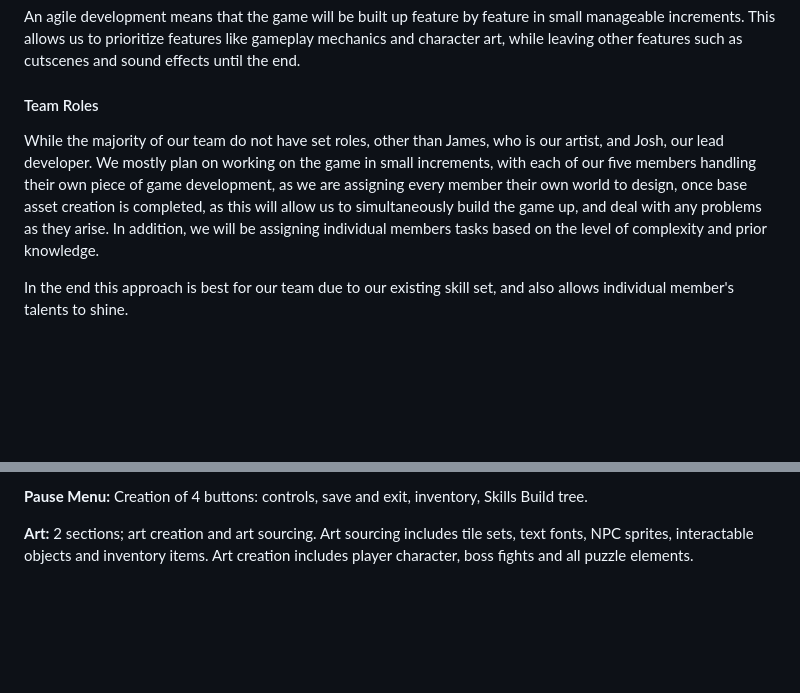
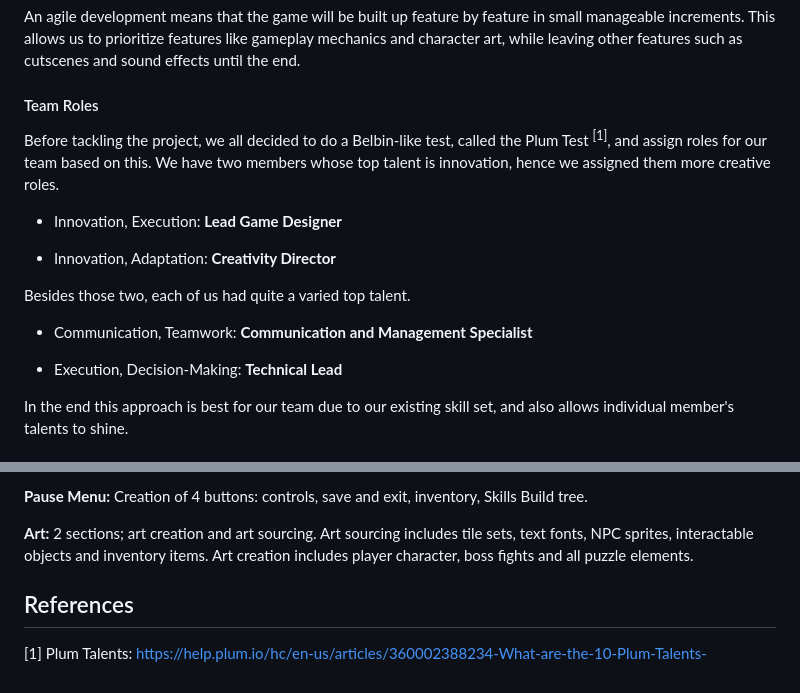
Before and after one commit to COMP2281/software-engineering-group-17, a Markdown page: documentation/Requirement-Specification.md, 2 parts joined by grey strips. Rendered like a GitHub page; blank space fills up the shorter version.

Commit message:
Update team roles

```diff
--- a/documentation/Requirement-Specification.md
+++ b/documentation/Requirement-Specification.md
@@ -343,7 +344,17 @@ An agile development means that the game will be built up feature by feature in
 
 #### Team Roles
 
-While the majority of our team do not have set roles, other than James, who is our artist, and Josh, our lead developer. We mostly plan on working on the game in small increments, with each of our five members handling their own piece of game development, as we are assigning every member their own world to design, once base asset creation is completed, as this will allow us to simultaneously build the game up, and deal with any problems as they arise. In addition, we will be assigning individual members tasks based on the level of complexity and prior knowledge.
+Before tackling the project, we all decided to do a Belbin-like test, called the Plum Test <sup>[1]</sup>, and assign roles for our team based on this. We have two members whose top talent is innovation, hence we assigned them more creative roles.
+
+- Innovation, Execution: **Lead Game Designer**
+
+- Innovation, Adaptation: **Creativity Director**
+
+Besides those two, each of us had quite a varied top talent.
+
+- Communication, Teamwork: **Communication and Management Specialist**
+
+- Execution, Decision-Making: **Technical Lead**
 
 In the end this approach is best for our team due to our existing skill set, and also allows individual member's talents to shine.
 
@@ -363,3 +374,7 @@ The chart takes into account the number of members and the weekly workload we ha
 **Pause Menu:** Creation of 4 buttons: controls, save and exit, inventory, Skills Build tree.
 
 **Art:** 2 sections; art creation and art sourcing. Art sourcing includes tile sets, text fonts, NPC sprites, interactable objects and inventory items. Art creation includes player character, boss fights and all puzzle elements.
+
+## References
+
+[1] Plum Talents: https://help.plum.io/hc/en-us/articles/360002388234-What-are-the-10-Plum-Talents-
```
Also changed, not shown: other parts of documentation/Requirement-Specification.md (+1 -0 lines).
